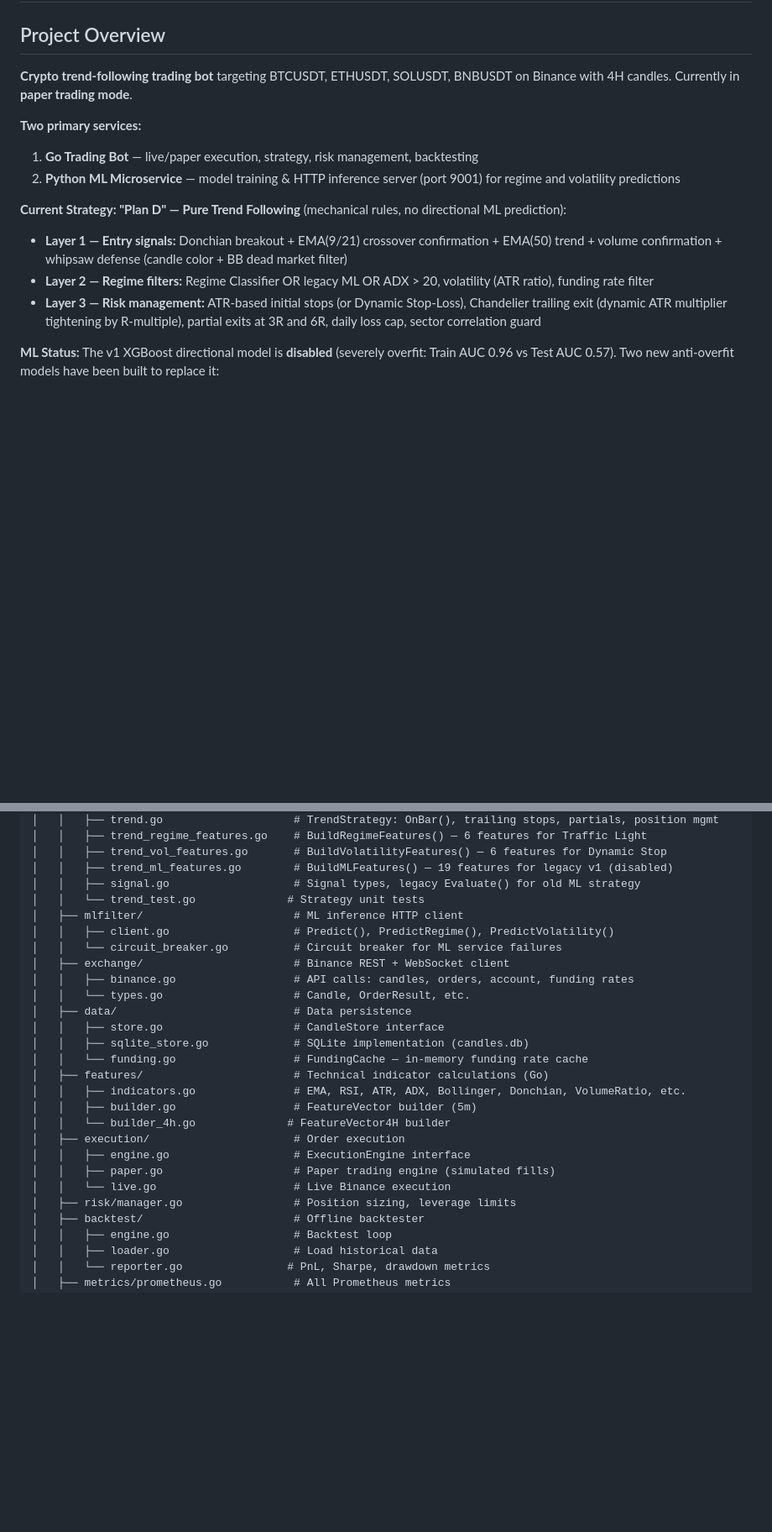
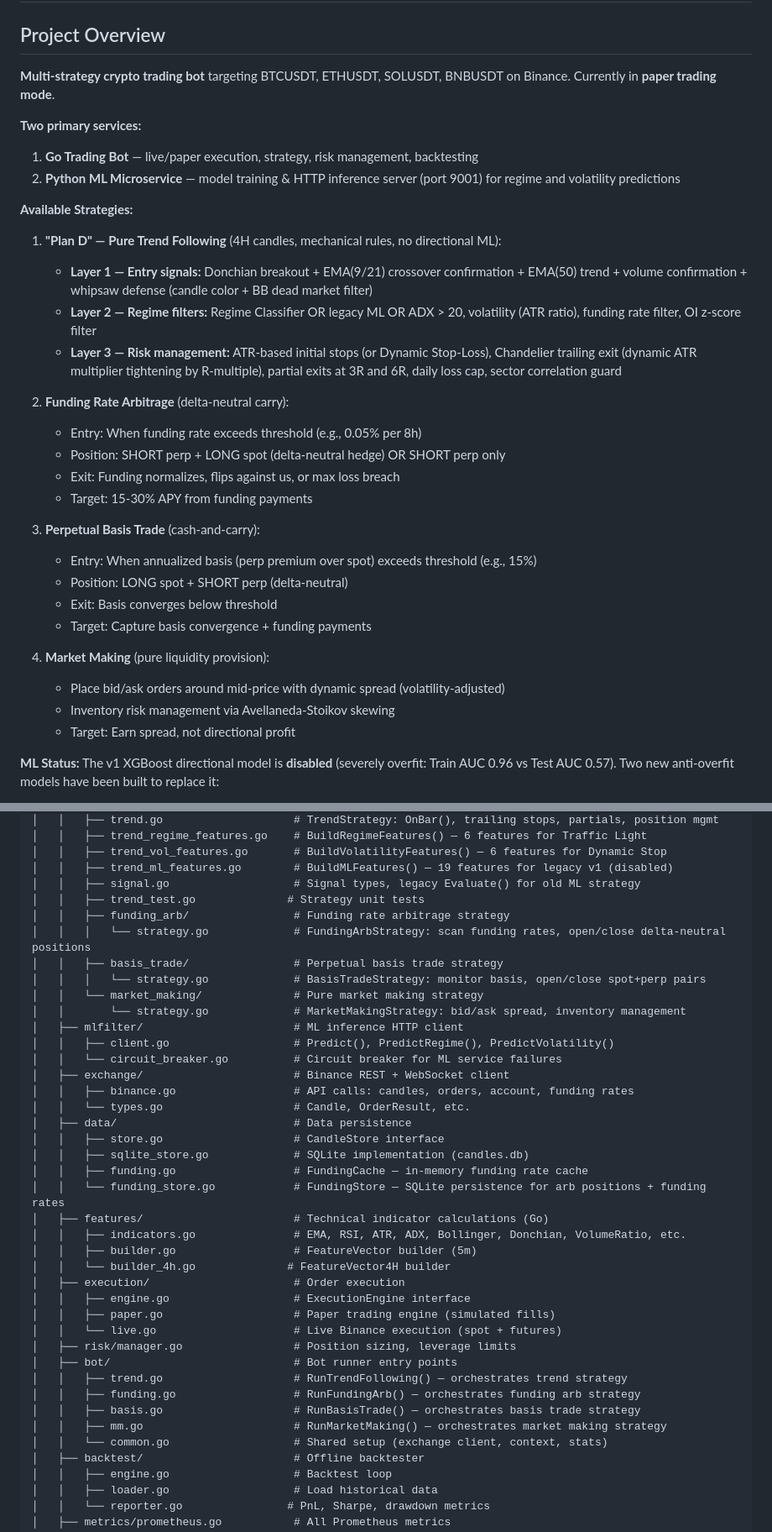
Before and after one commit to cgn175/quant, a Markdown page: AGENTS.md, 2 parts joined by grey strips. Shown at 84% size. GitHub-like rendering; blank space fills up the shorter version.

Commit message:
Update AGENTS.md: document multi-strategy architecture
- Add all 4 strategies (trend, funding arb, basis trade, MM) to overview
- Document OI filter in trend strategy Layer 2
- Update codebase structure: add funding_arb/, basis_trade/, market_making/, bot/ dirs
- Add FundingStore to data layer
- Document futures support in live.go
- Update config quick reference with per-strategy config files
- Add backtest_momentum.py to scripts section

Amp-Thread-ID: https://ampcode.com/threads/T-019c7343-be7f-778f-8c7b-bd305cf11a79
Co-authored-by: Amp <amp@ampcode.com>

```diff
--- a/AGENTS.md
+++ b/AGENTS.md
@@ -2,16 +2,35 @@
 
 ## Project Overview
 
-**Crypto trend-following trading bot** targeting BTCUSDT, ETHUSDT, SOLUSDT, BNBUSDT on Binance with 4H candles. Currently in **paper trading mode**.
+**Multi-strategy crypto trading bot** targeting BTCUSDT, ETHUSDT, SOLUSDT, BNBUSDT on Binance. Currently in **paper trading mode**.
 
 **Two primary services:**
 1. **Go Trading Bot** — live/paper execution, strategy, risk management, backtesting
 2. **Python ML Microservice** — model training & HTTP inference server (port 9001) for regime and volatility predictions
 
-**Current Strategy: "Plan D" — Pure Trend Following** (mechanical rules, no directional ML prediction):
-- **Layer 1 — Entry signals:** Donchian breakout + EMA(9/21) crossover confirmation + EMA(50) trend + volume confirmation + whipsaw defense (candle color + BB dead market filter)
-- **Layer 2 — Regime filters:** Regime Classifier OR legacy ML OR ADX > 20, volatility (ATR ratio), funding rate filter
-- **Layer 3 — Risk management:** ATR-based initial stops (or Dynamic Stop-Loss), Chandelier trailing exit (dynamic ATR multiplier tightening by R-multiple), partial exits at 3R and 6R, daily loss cap, sector correlation guard
+**Available Strategies:**
+
+1. **"Plan D" — Pure Trend Following** (4H candles, mechanical rules, no directional ML):
+   - **Layer 1 — Entry signals:** Donchian breakout + EMA(9/21) crossover confirmation + EMA(50) trend + volume confirmation + whipsaw defense (candle color + BB dead market filter)
+   - **Layer 2 — Regime filters:** Regime Classifier OR legacy ML OR ADX > 20, volatility (ATR ratio), funding rate filter, OI z-score filter
+   - **Layer 3 — Risk management:** ATR-based initial stops (or Dynamic Stop-Loss), Chandelier trailing exit (dynamic ATR multiplier tightening by R-multiple), partial exits at 3R and 6R, daily loss cap, sector correlation guard
+
+2. **Funding Rate Arbitrage** (delta-neutral carry):
+   - Entry: When funding rate exceeds threshold (e.g., 0.05% per 8h)
+   - Position: SHORT perp + LONG spot (delta-neutral hedge) OR SHORT perp only
+   - Exit: Funding normalizes, flips against us, or max loss breach
+   - Target: 15-30% APY from funding payments
+
+3. **Perpetual Basis Trade** (cash-and-carry):
+   - Entry: When annualized basis (perp premium over spot) exceeds threshold (e.g., 15%)
+   - Position: LONG spot + SHORT perp (delta-neutral)
+   - Exit: Basis converges below threshold
+   - Target: Capture basis convergence + funding payments
+
+4. **Market Making** (pure liquidity provision):
+   - Place bid/ask orders around mid-price with dynamic spread (volatility-adjusted)
+   - Inventory risk management via Avellaneda-Stoikov skewing
+   - Target: Earn spread, not directional profit
 
 **ML Status:** The v1 XGBoost directional model is **disabled** (severely overfit: Train AUC 0.96 vs Test AUC 0.57). Two new anti-overfit models have been built to replace it:
 - **Regime Classifier (Traffic Light):** RandomForest that learns WHEN to trade (SAFE_TO_TRADE vs DANGER_ZONE) based on entry outcomes. 6 features, max_depth=4. Replaces ADX > 20 rule.
@@ -47,7 +66,13 @@ quant/
 │   │   ├── trend_vol_features.go       # BuildVolatilityFeatures() — 6 features for Dynamic Stop
 │   │   ├── trend_ml_features.go        # BuildMLFeatures() — 19 features for legacy v1 (disabled)
 │   │   ├── signal.go                   # Signal types, legacy Evaluate() for old ML strategy
-│   │   └── trend_test.go              # Strategy unit tests
+│   │   ├── trend_test.go              # Strategy unit tests
+│   │   ├── funding_arb/                # Funding rate arbitrage strategy
+│   │   │   └── strategy.go             # FundingArbStrategy: scan funding rates, open/close delta-neutral positions
+│   │   ├── basis_trade/                # Perpetual basis trade strategy
+│   │   │   └── strategy.go             # BasisTradeStrategy: monitor basis, open/close spot+perp pairs
+│   │   └── market_making/              # Pure market making strategy
+│   │       └── strategy.go             # MarketMakingStrategy: bid/ask spread, inventory management
 │   ├── mlfilter/                       # ML inference HTTP client
 │   │   ├── client.go                   # Predict(), PredictRegime(), PredictVolatility()
 │   │   └── circuit_breaker.go          # Circuit breaker for ML service failures
@@ -57,7 +82,8 @@ quant/
 │   ├── data/                           # Data persistence
 │   │   ├── store.go                    # CandleStore interface
 │   │   ├── sqlite_store.go             # SQLite implementation (candles.db)
-│   │   └── funding.go                  # FundingCache — in-memory funding rate cache
+│   │   ├── funding.go                  # FundingCache — in-memory funding rate cache
+│   │   └── funding_store.go            # FundingStore — SQLite persistence for arb positions + funding rates
 │   ├── features/                       # Technical indicator calculations (Go)
 │   │   ├── indicators.go               # EMA, RSI, ATR, ADX, Bollinger, Donchian, VolumeRatio, etc.
 │   │   ├── builder.go                  # FeatureVector builder (5m)
@@ -65,8 +91,14 @@ quant/
 │   ├── execution/                      # Order execution
 │   │   ├── engine.go                   # ExecutionEngine interface
 │   │   ├── paper.go                    # Paper trading engine (simulated fills)
-│   │   └── live.go                     # Live Binance execution
+│   │   └── live.go                     # Live Binance execution (spot + futures)
 │   ├── risk/manager.go                 # Position sizing, leverage limits
+│   ├── bot/                            # Bot runner entry points
+│   │   ├── trend.go                    # RunTrendFollowing() — orchestrates trend strategy
+│   │   ├── funding.go                  # RunFundingArb() — orchestrates funding arb strategy
+│   │   ├── basis.go                    # RunBasisTrade() — orchestrates basis trade strategy
+│   │   ├── mm.go                       # RunMarketMaking() — orchestrates market making strategy
+│   │   └── common.go                   # Shared setup (exchange client, context, stats)
 │   ├── backtest/                       # Offline backtester
 │   │   ├── engine.go                   # Backtest loop
 │   │   ├── loader.go                   # Load historical data
```
Also changed, not shown: other parts of AGENTS.md (+15 -13 lines).
